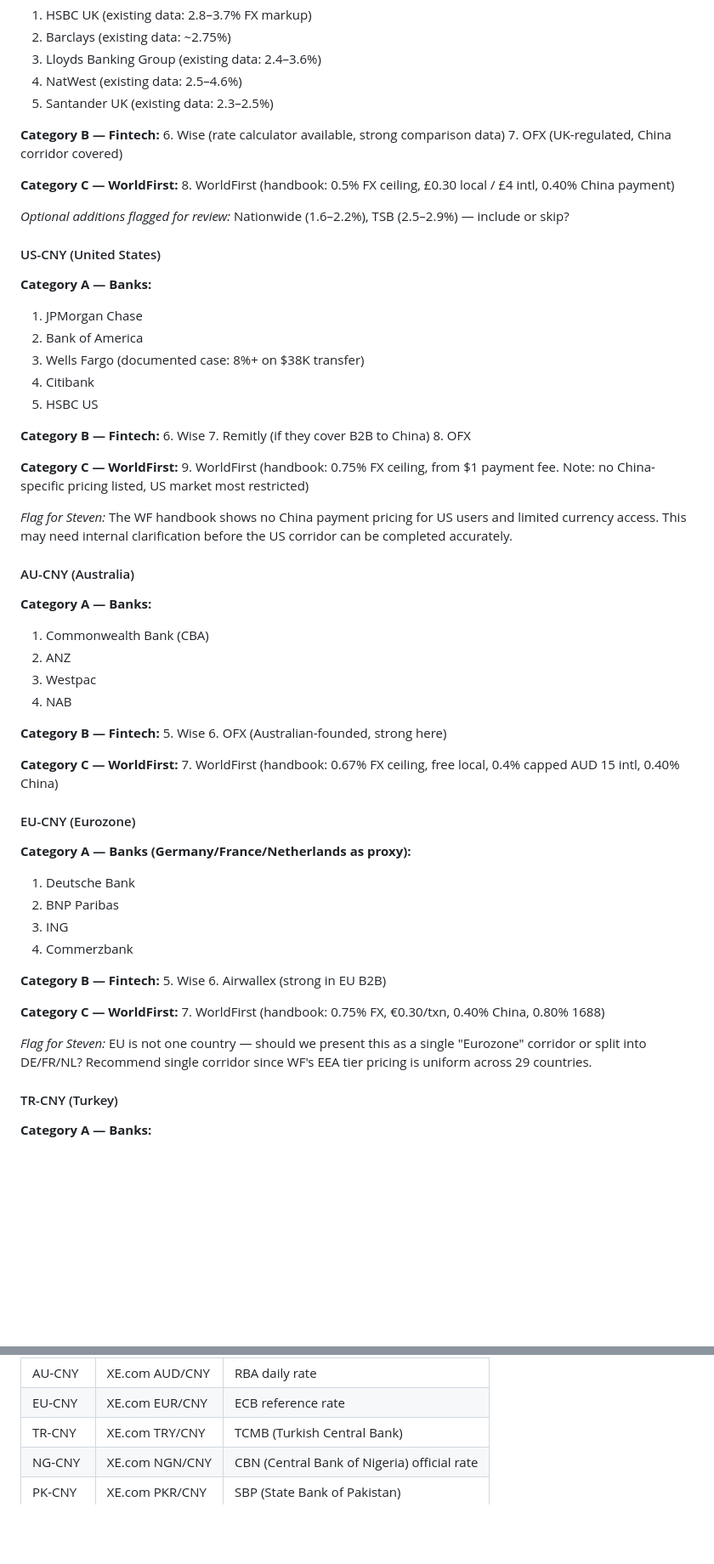
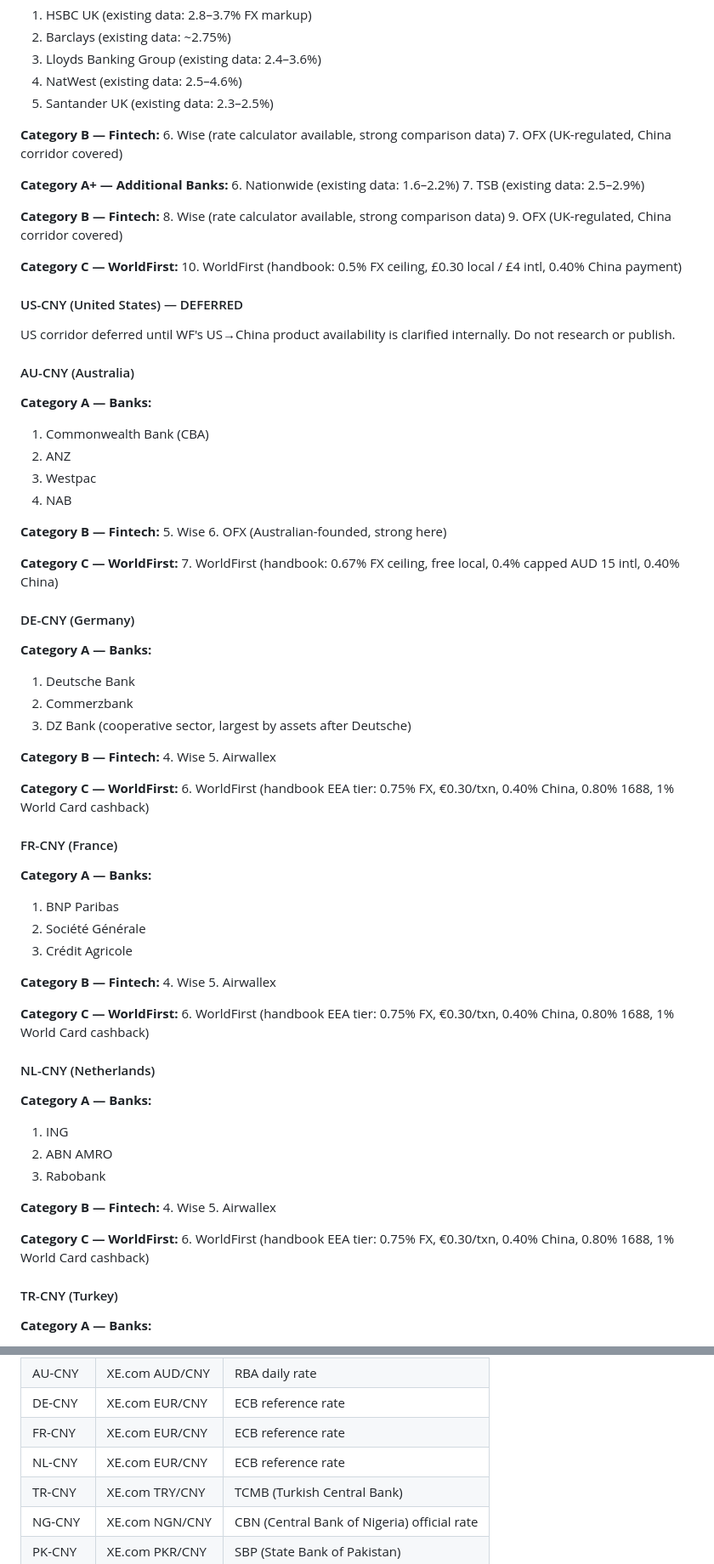
Before and after one commit to socialworldfirst/trade-fee-calculator, a Markdown page: docs/RESEARCH-PLAN.md, 2 parts joined by grey strips. Shown at 85% size. Drawn GitHub-style; blank space fills up the shorter version.

```diff
--- a/docs/RESEARCH-PLAN.md
+++ b/docs/RESEARCH-PLAN.md
@@ -46,28 +54,19 @@ This plan covers the systematic research of cross-border payment costs across 9
 6. Wise (rate calculator available, strong comparison data)
 7. OFX (UK-regulated, China corridor covered)
 
-**Category C — WorldFirst:**
-8. WorldFirst (handbook: 0.5% FX ceiling, £0.30 local / £4 intl, 0.40% China payment)
-
-*Optional additions flagged for review:* Nationwide (1.6–2.2%), TSB (2.5–2.9%) — include or skip?
-
-#### US-CNY (United States)
-**Category A — Banks:**
-1. JPMorgan Chase
-2. Bank of America
-3. Wells Fargo (documented case: 8%+ on $38K transfer)
-4. Citibank
-5. HSBC US
+**Category A+ — Additional Banks:**
+6. Nationwide (existing data: 1.6–2.2%)
+7. TSB (existing data: 2.5–2.9%)
 
 **Category B — Fintech:**
-6. Wise
-7. Remitly (if they cover B2B to China)
-8. OFX
+8. Wise (rate calculator available, strong comparison data)
+9. OFX (UK-regulated, China corridor covered)
 
 **Category C — WorldFirst:**
-9. WorldFirst (handbook: 0.75% FX ceiling, from $1 payment fee. Note: no China-specific pricing listed, US market most restricted)
+10. WorldFirst (handbook: 0.5% FX ceiling, £0.30 local / £4 intl, 0.40% China payment)
 
-*Flag for Steven:* The WF handbook shows no China payment pricing for US users and limited currency access. This may need internal clarification before the US corridor can be completed accurately.
+#### US-CNY (United States) — DEFERRED
+US corridor deferred until WF's US→China product availability is clarified internally. Do not research or publish.
 
 #### AU-CNY (Australia)
 **Category A — Banks:**
@@ -83,21 +82,44 @@ This plan covers the systematic research of cross-border payment costs across 9
 **Category C — WorldFirst:**
 7. WorldFirst (handbook: 0.67% FX ceiling, free local, 0.4% capped AUD 15 intl, 0.40% China)
 
-#### EU-CNY (Eurozone)
-**Category A — Banks (Germany/France/Netherlands as proxy):**
+#### DE-CNY (Germany)
+**Category A — Banks:**
 1. Deutsche Bank
-2. BNP Paribas
-3. ING
-4. Commerzbank
+2. Commerzbank
+3. DZ Bank (cooperative sector, largest by assets after Deutsche)
 
 **Category B — Fintech:**
-5. Wise
-6. Airwallex (strong in EU B2B)
+4. Wise
+5. Airwallex
 
 **Category C — WorldFirst:**
-7. WorldFirst (handbook: 0.75% FX, €0.30/txn, 0.40% China, 0.80% 1688)
+6. WorldFirst (handbook EEA tier: 0.75% FX, €0.30/txn, 0.40% China, 0.80% 1688, 1% World Card cashback)
 
-*Flag for Steven:* EU is not one country — should we present this as a single "Eurozone" corridor or split into DE/FR/NL? Recommend single corridor since WF's EEA tier pricing is uniform across 29 countries.
+#### FR-CNY (France)
+**Category A — Banks:**
+1. BNP Paribas
+2. Société Générale
+3. Crédit Agricole
+
+**Category B — Fintech:**
+4. Wise
+5. Airwallex
+
+**Category C — WorldFirst:**
+6. WorldFirst (handbook EEA tier: 0.75% FX, €0.30/txn, 0.40% China, 0.80% 1688, 1% World Card cashback)
+
+#### NL-CNY (Netherlands)
+**Category A — Banks:**
+1. ING
+2. ABN AMRO
+3. Rabobank
+
+**Category B — Fintech:**
+4. Wise
+5. Airwallex
+
+**Category C — WorldFirst:**
+6. WorldFirst (handbook EEA tier: 0.75% FX, €0.30/txn, 0.40% China, 0.80% 1688, 1% World Card cashback)
 
 #### TR-CNY (Turkey)
 **Category A — Banks:**
@@ -239,5 +264,7 @@ These corridors will have more gaps. The value here is in documenting the cost l
 | AU-CNY | XE.com AUD/CNY | RBA daily rate |
-| EU-CNY | XE.com EUR/CNY | ECB reference rate |
+| DE-CNY | XE.com EUR/CNY | ECB reference rate |
+| FR-CNY | XE.com EUR/CNY | ECB reference rate |
+| NL-CNY | XE.com EUR/CNY | ECB reference rate |
 | TR-CNY | XE.com TRY/CNY | TCMB (Turkish Central Bank) |
 | NG-CNY | XE.com NGN/CNY | CBN (Central Bank of Nigeria) official rate |
 | PK-CNY | XE.com PKR/CNY | SBP (State Bank of Pakistan) |
```
Also changed, not shown: other parts of docs/RESEARCH-PLAN.md (+48 -44 lines).
